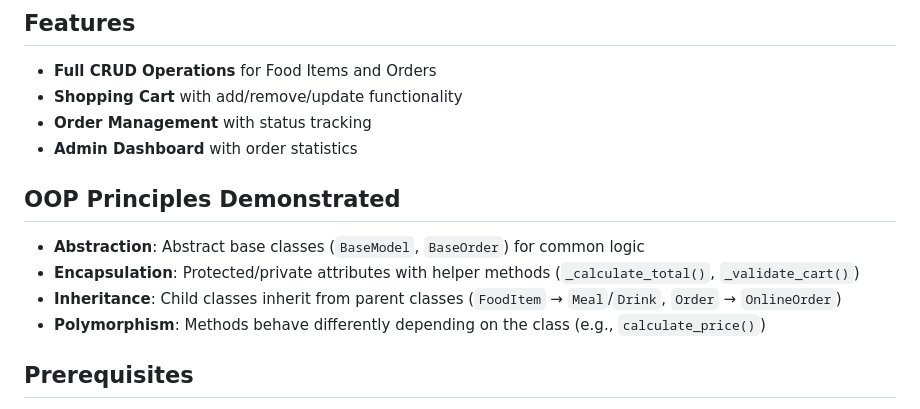
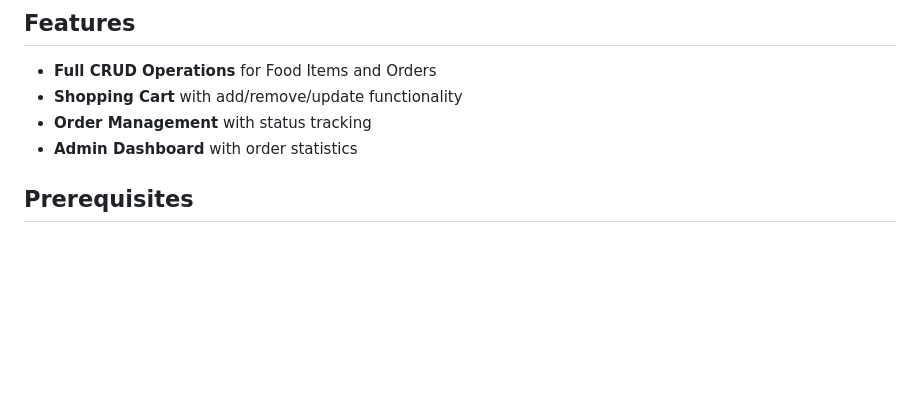
Before and after one commit to EP4CXS/M-angCape, a Markdown page: README.md, the part around the change. Drawn GitHub-style; blank space fills up the shorter version.

```diff
--- a/README.md
+++ b/README.md
@@ -8,14 +8,6 @@ A complete Food Ordering System built with Django (Python) that follows **Object
 - **Shopping Cart** with add/remove/update functionality
 - **Order Management** with status tracking
 - **Admin Dashboard** with order statistics
-
-## OOP Principles Demonstrated
-
-- **Abstraction**: Abstract base classes (`BaseModel`, `BaseOrder`) for common logic
-- **Encapsulation**: Protected/private attributes with helper methods (`_calculate_total()`, `_validate_cart()`)
-- **Inheritance**: Child classes inherit from parent classes (`FoodItem` → `Meal`/`Drink`, `Order` → `OnlineOrder`)
-- **Polymorphism**: Methods behave differently depending on the class (e.g., `calculate_price()`)
-
 
 ## Prerequisites
 
```
